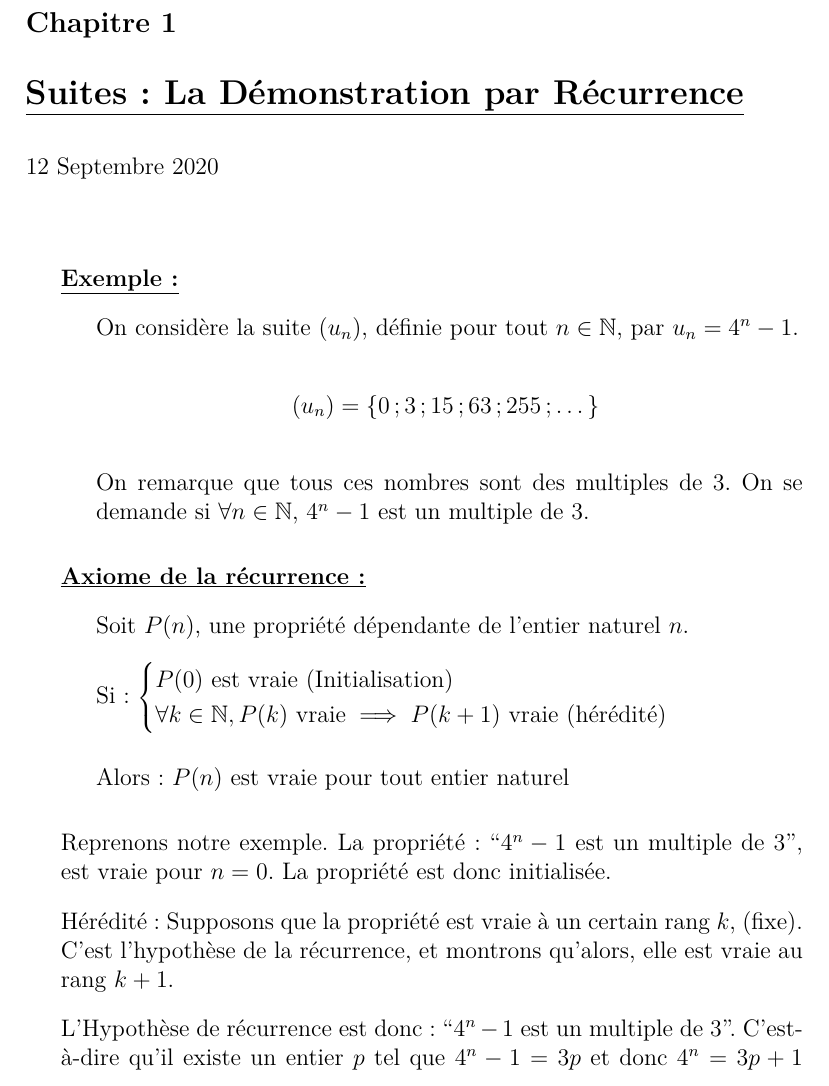
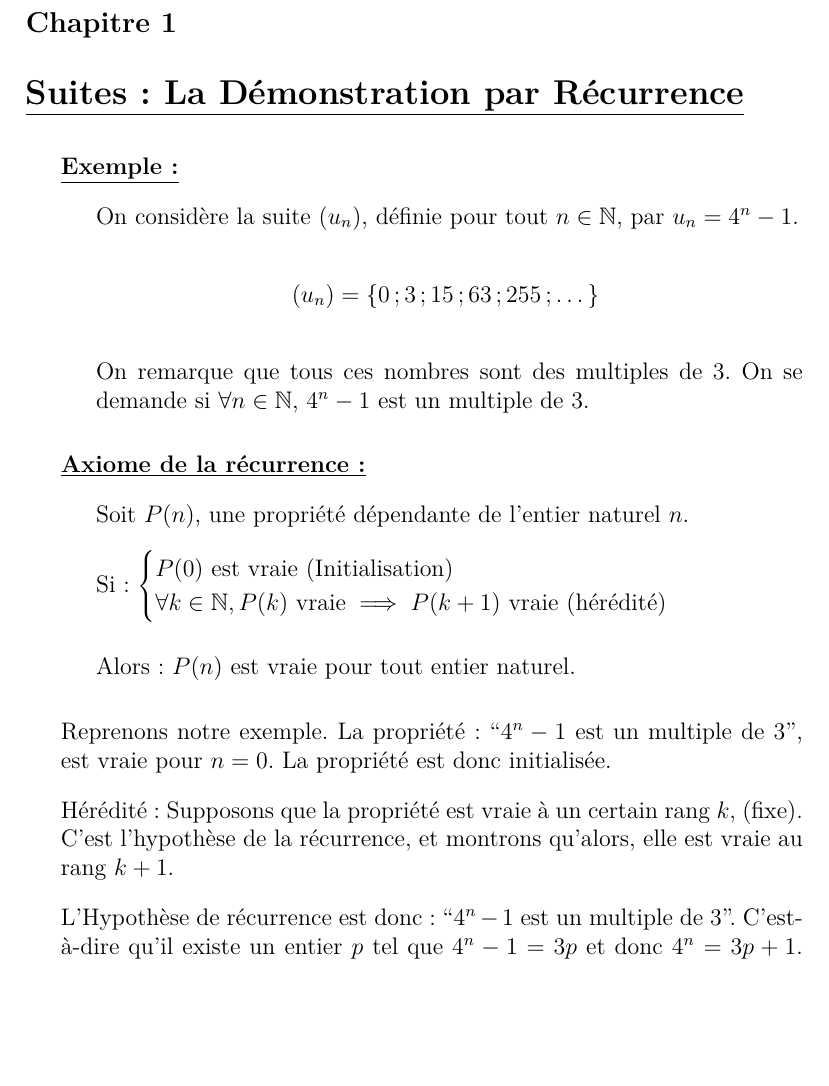
Before and after one commit to Diegovano/LaTeX, a LaTeX document (MathTeX/Tle/Démonstration par Récurrence.tex): part of page 1 of 2, cut so that both start at the same text, the shorter picture padded with empty space. Compiled offline with pdfLaTeX.

Commit message:
Removed extra \date field

```diff
--- a/MathTeX/Tle/Démonstration par Récurrence.tex
+++ b/MathTeX/Tle/Démonstration par Récurrence.tex
@@ -11,8 +11,7 @@
 \renewcommand\maketitle{
 {\raggedright
 {\large \bfseries Chapitre 1}\\[4ex]
-{\Large \bfseries \@title}\\[4ex]
-\@date \\[8ex]}}
+{\Large \bfseries \@title}\\[4ex]}}
 \makeatother
 \setlength{\headheight}{15pt}
 
@@ -25,7 +24,6 @@
 
 \begin{document}
     \title{\underline{Suites: La Démonstration par Récurrence}}
-    \date{ 12 Septembre 2020}
     \maketitle
 
     \textbf{\underline{Exemple:}}\\[2ex]
@@ -46,12 +44,12 @@
             P(0)\text{ est vraie (Initialisation)} \\ \forall k\in\mathbb{N}, P(k)\text{ vraie}\implies P(k+1)\text{ vraie (hérédité)}
         \end{cases}$ \\[2ex]
 
-        Alors: $P(n)$ est vraie pour tout entier naturel
+        Alors: $P(n)$ est vraie pour tout entier naturel.
     }}\\[4ex]
     {\indent\parbox[t]{\dimexpr\linewidth-\parindent}{
         Reprenons notre exemple. La propriété: ``$4^n-1$ est un multiple de 3'', est vraie pour $n=0$. La propriété est donc initialisée.\\[2ex]
         Hérédité: Supposons que la propriété est vraie à un certain rang $k$, (fixe). C'est l'hypothèse de la récurrence, et montrons qu'alors, elle est vraie au rang $k+1$.\\[2ex]
-        L'Hypothèse de récurrence est donc: ``$4^n-1$ est un multiple de 3''. C'est-à-dire qu'il existe un entier $p$ tel que $4^n-1=3p$ et donc $4^n=3p+1$ \pagebreak
+        L'Hypothèse de récurrence est donc: ``$4^n-1$ est un multiple de 3''. C'est-à-dire qu'il existe un entier $p$ tel que $4^n-1=3p$ et donc $4^n=3p+1$. \pagebreak
     }}
 
     {\begin{center}
```
Also changed, not shown: MathTeX/Tle/Démonstration par Récurrence.pdf.
